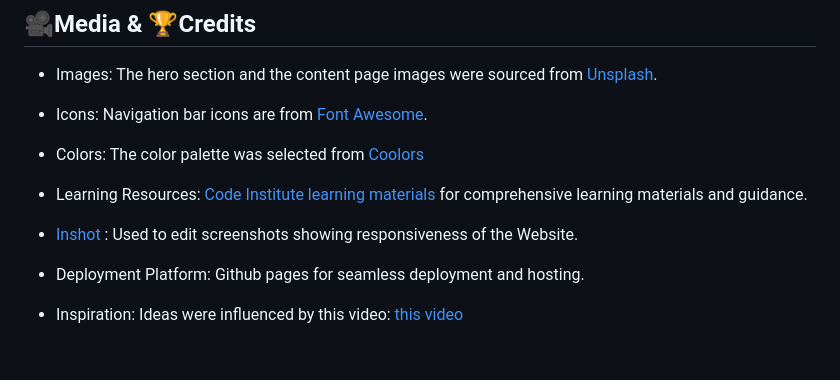
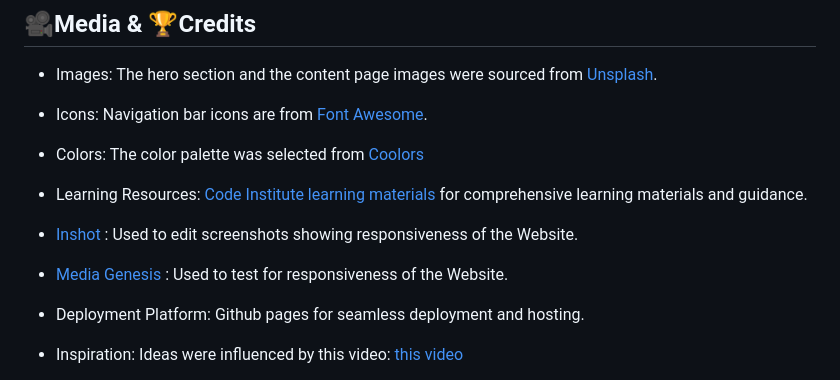
Before and after one commit to HBica05/Self-Improvement-Techniques, a Markdown page: README.me.md, the part around the change. Rendered like a GitHub page; blank space fills up the shorter version.

```diff
--- a/README.me.md
+++ b/README.me.md
@@ -209,6 +209,8 @@ To clone the repository locally:
 
 - [Inshot](https://www.inshot.com/) : Used to edit screenshots showing responsiveness of the Website.
 
+- [Media Genesis](https://responsivedesignchecker.com/) : Used to test for responsiveness of the Website.
+
 - Deployment Platform: Github pages for seamless deployment and hosting.
 
 - Inspiration: Ideas were influenced by this video: [this video](https://youtu.be/PlxWf493en4?si=WUNrHtULHowHcs6d)
```
